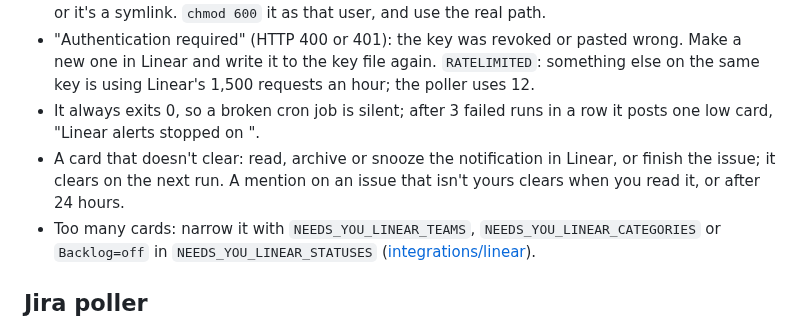
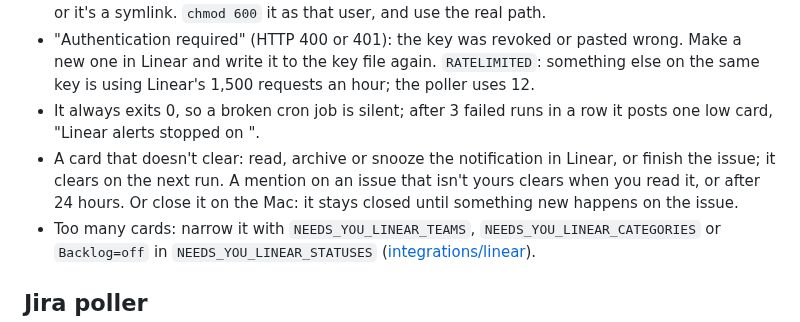
Before and after one commit to tayharris/needs-you, a Markdown page: docs/guides/troubleshooting.md, the part around the change. Rendered like a GitHub page.

```diff
--- a/docs/guides/troubleshooting.md
+++ b/docs/guides/troubleshooting.md
@@ -215,7 +215,7 @@ Grok-specific causes:
 - "refusing the key file": group or others can read it, it isn't owned by the user the poller runs as, or it's a symlink. `chmod 600` it as that user, and use the real path.
 - "Authentication required" (HTTP 400 or 401): the key was revoked or pasted wrong. Make a new one in Linear and write it to the key file again. `RATELIMITED`: something else on the same key is using Linear's 1,500 requests an hour; the poller uses 12.
 - It always exits 0, so a broken cron job is silent; after 3 failed runs in a row it posts one low card, "Linear alerts stopped on <host>".
-- A card that doesn't clear: read, archive or snooze the notification in Linear, or finish the issue; it clears on the next run. A mention on an issue that isn't yours clears when you read it, or after 24 hours.
+- A card that doesn't clear: read, archive or snooze the notification in Linear, or finish the issue; it clears on the next run. A mention on an issue that isn't yours clears when you read it, or after 24 hours. Or close it on the Mac: it stays closed until something new happens on the issue.
 - Too many cards: narrow it with `NEEDS_YOU_LINEAR_TEAMS`, `NEEDS_YOU_LINEAR_CATEGORIES` or `Backlog=off` in `NEEDS_YOU_LINEAR_STATUSES` ([integrations/linear](../../integrations/linear/README.md#config)).
 
 ## Jira poller
```
Also changed, not shown: docs/guides/linear.md (+3 -2 lines), integrations/linear/README.md (+4 -4 lines).
